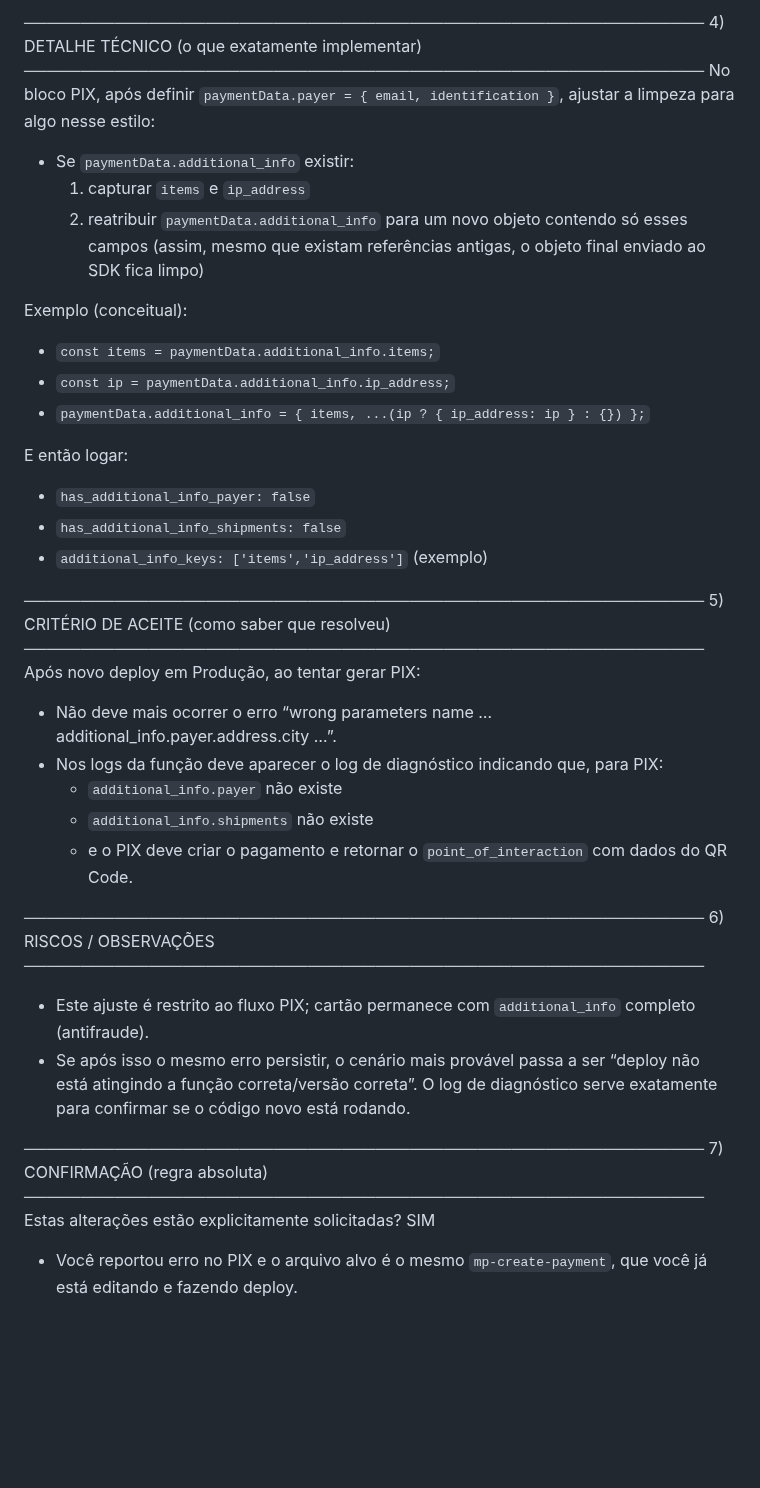
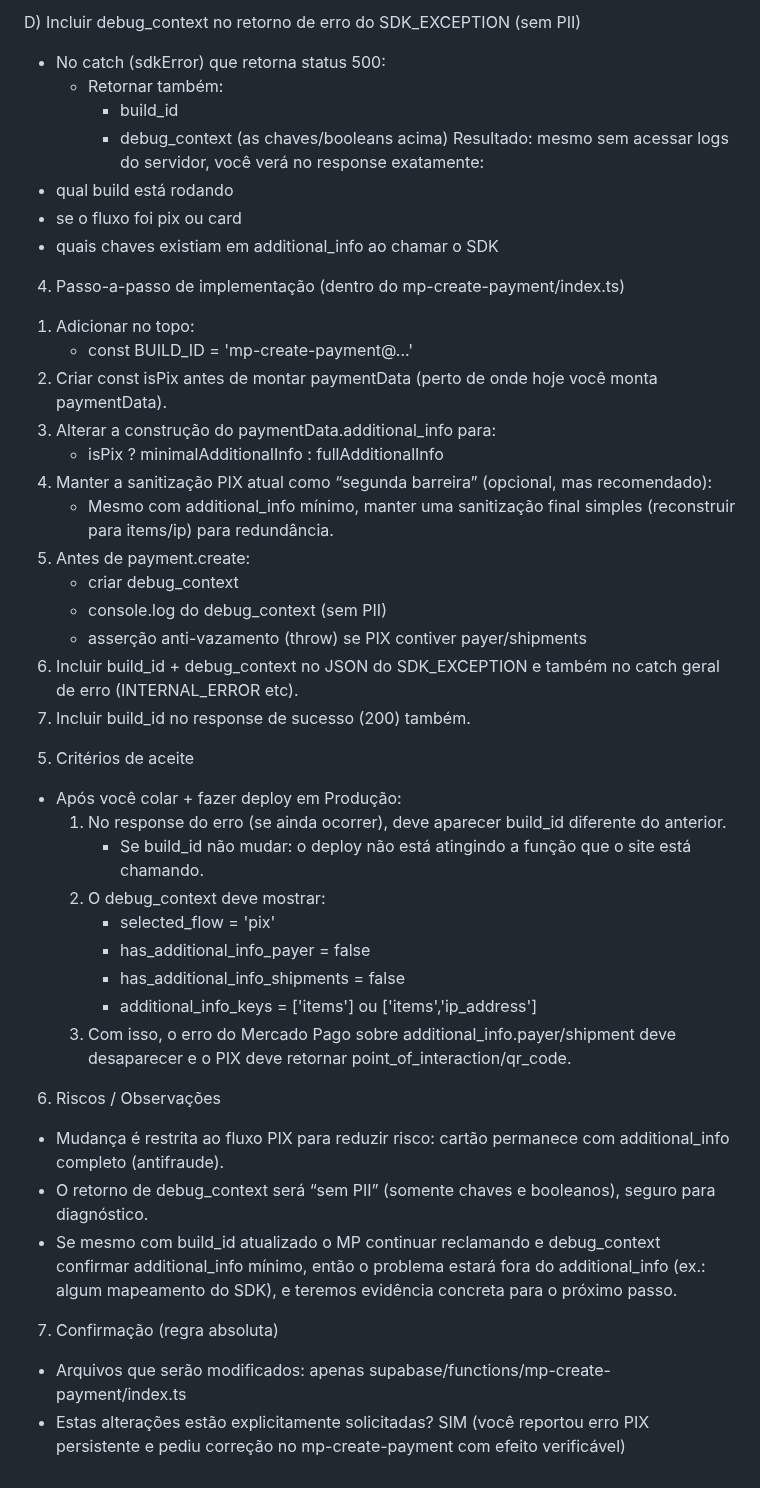
Before and after one commit to luccavgiani-spec/prontiasaude, a Markdown page: .lovable/plan.md, the part around one of its changes. Rendered like a GitHub page; blank space fills up the shorter version.

Commit message:
Updated plan file
Edited UI in Lovable

```diff
--- a/.lovable/plan.md
+++ b/.lovable/plan.md
@@ -36,42 +49,45 @@ Importante: logar somente chaves/booleanos, não valores (não expor CPF/endere
 
-────────────────────────────────────────────────────────────
-4) DETALHE TÉCNICO (o que exatamente implementar)
-────────────────────────────────────────────────────────────
-No bloco PIX, após definir `paymentData.payer = { email, identification }`, ajustar a limpeza para algo nesse estilo:
+D) Incluir debug_context no retorno de erro do SDK_EXCEPTION (sem PII)
+- No catch (sdkError) que retorna status 500:
+  - Retornar também:
+    - build_id
+    - debug_context (as chaves/booleans acima)
+Resultado: mesmo sem acessar logs do servidor, você verá no response exatamente:
+- qual build está rodando
+- se o fluxo foi pix ou card
+- quais chaves existiam em additional_info ao chamar o SDK
 
-- Se `paymentData.additional_info` existir:
-  1) capturar `items` e `ip_address`
-  2) reatribuir `paymentData.additional_info` para um novo objeto contendo só esses campos
-     (assim, mesmo que existam referências antigas, o objeto final enviado ao SDK fica limpo)
+4) Passo-a-passo de implementação (dentro do mp-create-payment/index.ts)
+1. Adicionar no topo:
+   - const BUILD_ID = 'mp-create-payment@...'
+2. Criar const isPix antes de montar paymentData (perto de onde hoje você monta paymentData).
+3. Alterar a construção do paymentData.additional_info para:
+   - isPix ? minimalAdditionalInfo : fullAdditionalInfo
+4. Manter a sanitização PIX atual como “segunda barreira” (opcional, mas recomendado):
+   - Mesmo com additional_info mínimo, manter uma sanitização final simples (reconstruir para items/ip) para redundância.
+5. Antes de payment.create:
+   - criar debug_context
+   - console.log do debug_context (sem PII)
+   - asserção anti-vazamento (throw) se PIX contiver payer/shipments
+6. Incluir build_id + debug_context no JSON do SDK_EXCEPTION e também no catch geral de erro (INTERNAL_ERROR etc).
+7. Incluir build_id no response de sucesso (200) também.
 
-Exemplo (conceitual):
-- `const items = paymentData.additional_info.items;`
-- `const ip = paymentData.additional_info.ip_address;`
-- `paymentData.additional_info = { items, ...(ip ? { ip_address: ip } : {}) };`
+5) Critérios de aceite
+- Após você colar + fazer deploy em Produção:
+  1) No response do erro (se ainda ocorrer), deve aparecer build_id diferente do anterior.
+     - Se build_id não mudar: o deploy não está atingindo a função que o site está chamando.
+  2) O debug_context deve mostrar:
+     - selected_flow = 'pix'
+     - has_additional_info_payer = false
+     - has_additional_info_shipments = false
+     - additional_info_keys = ['items'] ou ['items','ip_address']
+  3) Com isso, o erro do Mercado Pago sobre additional_info.payer/shipment deve desaparecer e o PIX deve retornar point_of_interaction/qr_code.
 
-E então logar:
-- `has_additional_info_payer: false`
-- `has_additional_info_shipments: false`
-- `additional_info_keys: ['items','ip_address']` (exemplo)
+6) Riscos / Observações
+- Mudança é restrita ao fluxo PIX para reduzir risco: cartão permanece com additional_info completo (antifraude).
+- O retorno de debug_context será “sem PII” (somente chaves e booleanos), seguro para diagnóstico.
+- Se mesmo com build_id atualizado o MP continuar reclamando e debug_context confirmar additional_info mínimo, então o problema estará fora do additional_info (ex.: algum mapeamento do SDK), e teremos evidência concreta para o próximo passo.
 
-────────────────────────────────────────────────────────────
-5) CRITÉRIO DE ACEITE (como saber que resolveu)
-────────────────────────────────────────────────────────────
-Após novo deploy em Produção, ao tentar gerar PIX:
-- Não deve mais ocorrer o erro “wrong parameters name … additional_info.payer.address.city …”.
-- Nos logs da função deve aparecer o log de diagnóstico indicando que, para PIX:
-  - `additional_info.payer` não existe
-  - `additional_info.shipments` não existe
-  - e o PIX deve criar o pagamento e retornar o `point_of_interaction` com dados do QR Code.
-
-────────────────────────────────────────────────────────────
-6) RISCOS / OBSERVAÇÕES
-────────────────────────────────────────────────────────────
-- Este ajuste é restrito ao fluxo PIX; cartão permanece com `additional_info` completo (antifraude).
-- Se após isso o mesmo erro persistir, o cenário mais provável passa a ser “deploy não está atingindo a função correta/versão correta”. O log de diagnóstico serve exatamente para confirmar se o código novo está rodando.
-
-────────────────────────────────────────────────────────────
-7) CONFIRMAÇÃO (regra absoluta)
-────────────────────────────────────────────────────────────
-Estas alterações estão explicitamente solicitadas? SIM
-- Você reportou erro no PIX e o arquivo alvo é o mesmo `mp-create-payment`, que você já está editando e fazendo deploy.
+7) Confirmação (regra absoluta)
+- Arquivos que serão modificados: apenas supabase/functions/mp-create-payment/index.ts
+- Estas alterações estão explicitamente solicitadas? SIM (você reportou erro PIX persistente e pediu correção no mp-create-payment com efeito verificável)
```
Also changed, not shown: other parts of .lovable/plan.md (+38 -25 lines).
